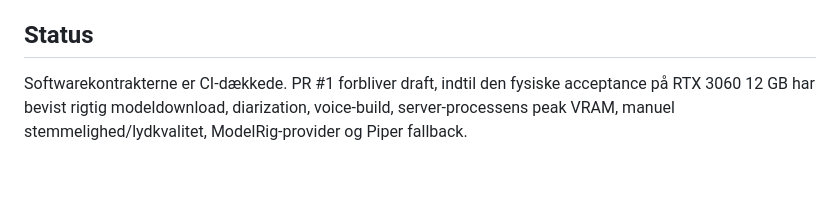
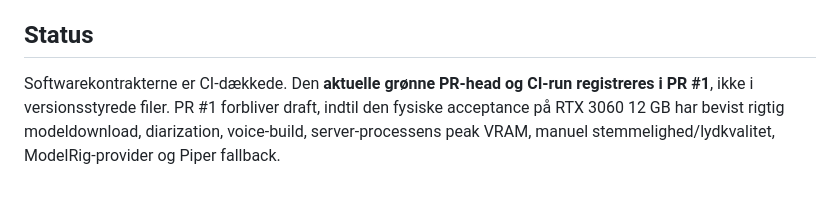
Before and after one commit to Ternedal/VoiceRig, a Markdown page: README.md, the part around the change. Rendered like a GitHub page.

Commit message:
docs: clarify PR status lives in PR metadata

```diff
--- a/README.md
+++ b/README.md
@@ -162,4 +162,4 @@ Det fanger packaging-fejl, som en editable installation ellers kan skjule.
 
 ## Status
 
-Softwarekontrakterne er CI-dækkede. PR #1 forbliver draft, indtil den fysiske acceptance på RTX 3060 12 GB har bevist rigtig modeldownload, diarization, voice-build, server-processens peak VRAM, manuel stemmelighed/lydkvalitet, ModelRig-provider og Piper fallback.
+Softwarekontrakterne er CI-dækkede. Den **aktuelle grønne PR-head og CI-run registreres i PR #1**, ikke i versionsstyrede filer. PR #1 forbliver draft, indtil den fysiske acceptance på RTX 3060 12 GB har bevist rigtig modeldownload, diarization, voice-build, server-processens peak VRAM, manuel stemmelighed/lydkvalitet, ModelRig-provider og Piper fallback.
```
